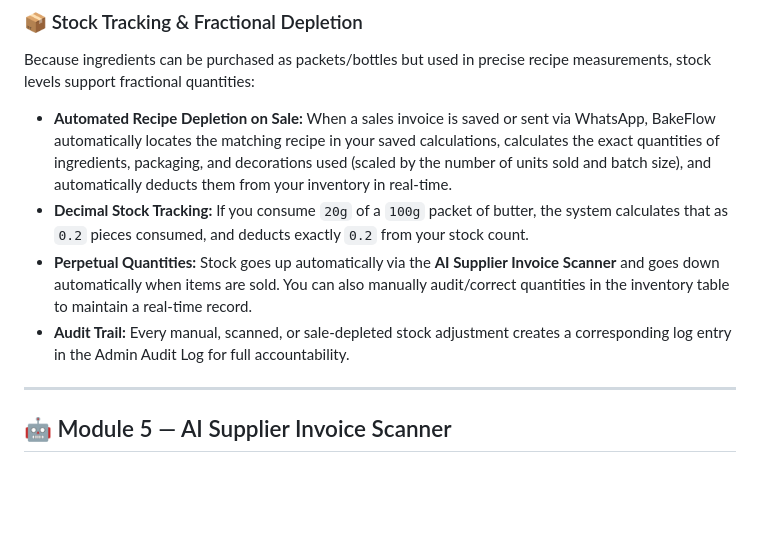
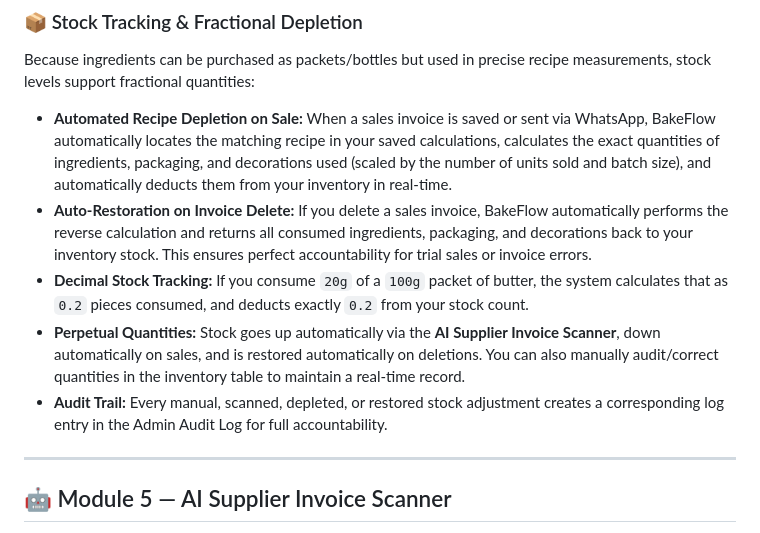
Before and after one commit to gproject4946/BakeFlow, a Markdown page: README.md, the part around the change. Rendered like a GitHub page; blank space fills up the shorter version.

Commit message:
docs: Update README with automatic stock restoration on sales invoice deletion

```diff
--- a/README.md
+++ b/README.md
@@ -183,9 +183,10 @@ Low stock items automatically appear in the **Dashboard** under "Low Stock Alert
 ### 📦 Stock Tracking & Fractional Depletion
 Because ingredients can be purchased as packets/bottles but used in precise recipe measurements, stock levels support fractional quantities:
 * **Automated Recipe Depletion on Sale:** When a sales invoice is saved or sent via WhatsApp, BakeFlow automatically locates the matching recipe in your saved calculations, calculates the exact quantities of ingredients, packaging, and decorations used (scaled by the number of units sold and batch size), and automatically deducts them from your inventory in real-time.
+* **Auto-Restoration on Invoice Delete:** If you delete a sales invoice, BakeFlow automatically performs the reverse calculation and returns all consumed ingredients, packaging, and decorations back to your inventory stock. This ensures perfect accountability for trial sales or invoice errors.
 * **Decimal Stock Tracking:** If you consume `20g` of a `100g` packet of butter, the system calculates that as `0.2` pieces consumed, and deducts exactly `0.2` from your stock count.
-* **Perpetual Quantities:** Stock goes up automatically via the **AI Supplier Invoice Scanner** and goes down automatically when items are sold. You can also manually audit/correct quantities in the inventory table to maintain a real-time record.
-* **Audit Trail:** Every manual, scanned, or sale-depleted stock adjustment creates a corresponding log entry in the Admin Audit Log for full accountability.
+* **Perpetual Quantities:** Stock goes up automatically via the **AI Supplier Invoice Scanner**, down automatically on sales, and is restored automatically on deletions. You can also manually audit/correct quantities in the inventory table to maintain a real-time record.
+* **Audit Trail:** Every manual, scanned, depleted, or restored stock adjustment creates a corresponding log entry in the Admin Audit Log for full accountability.
 
 ---
 
```
